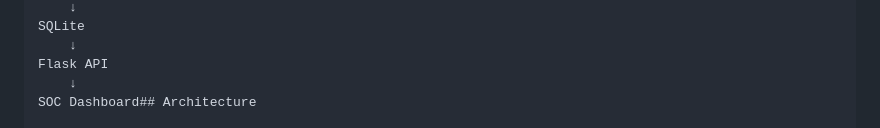
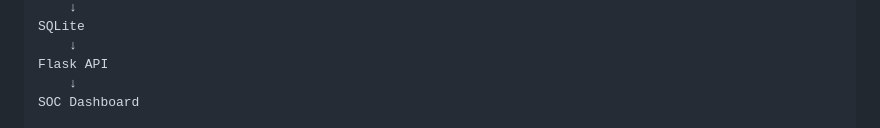
Before and after one commit to VISHALCHIRRA/HoneyShield, a Markdown page: README.md, the part around one of its changes. GitHub-like rendering.

Commit message:
Fix architecture section formatting

```diff
--- a/README.md
+++ b/README.md
@@ -72,5 +72,5 @@ SQLite
     ↓
 Flask API
     ↓
-SOC Dashboard## Architecture
+SOC Dashboard
 
```
Also changed, not shown: other parts of README.md (+3 -3 lines).
